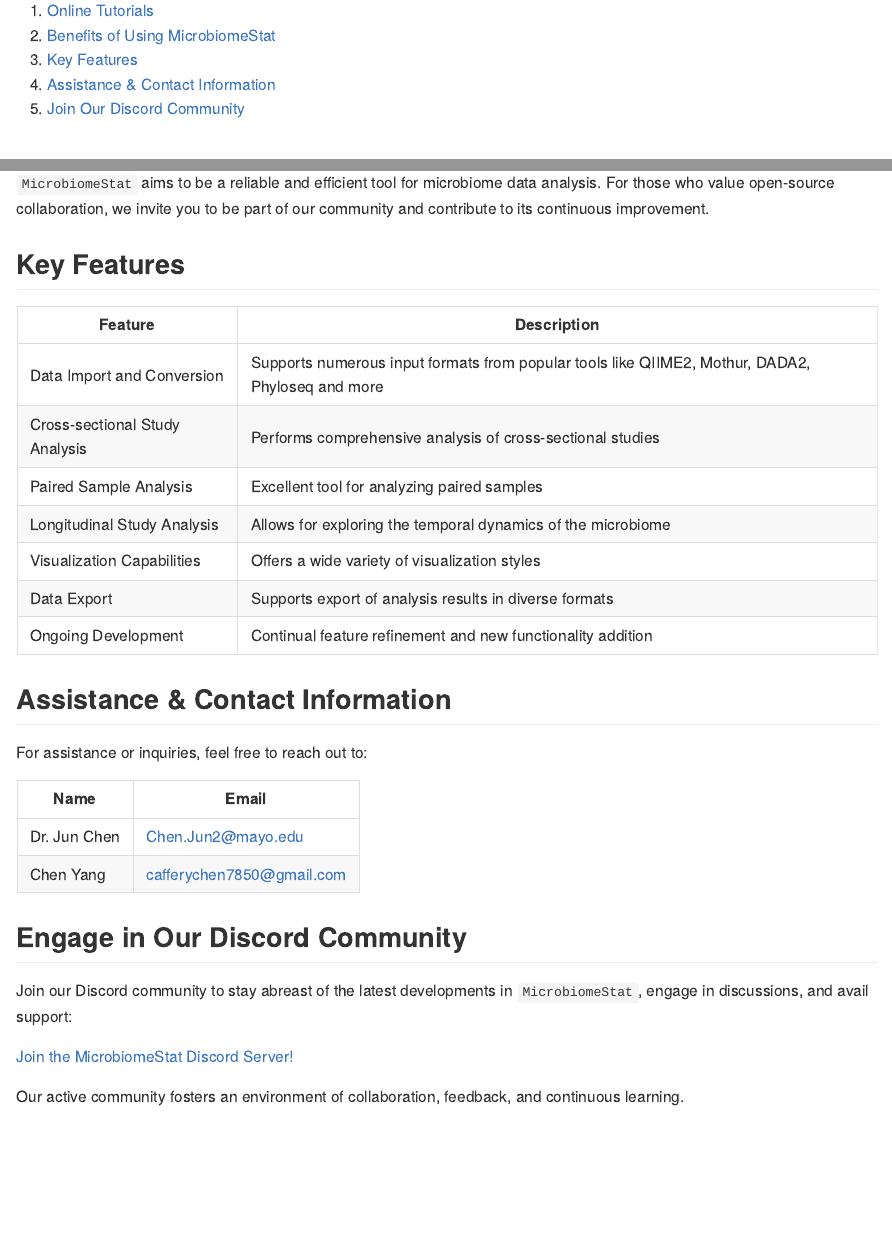
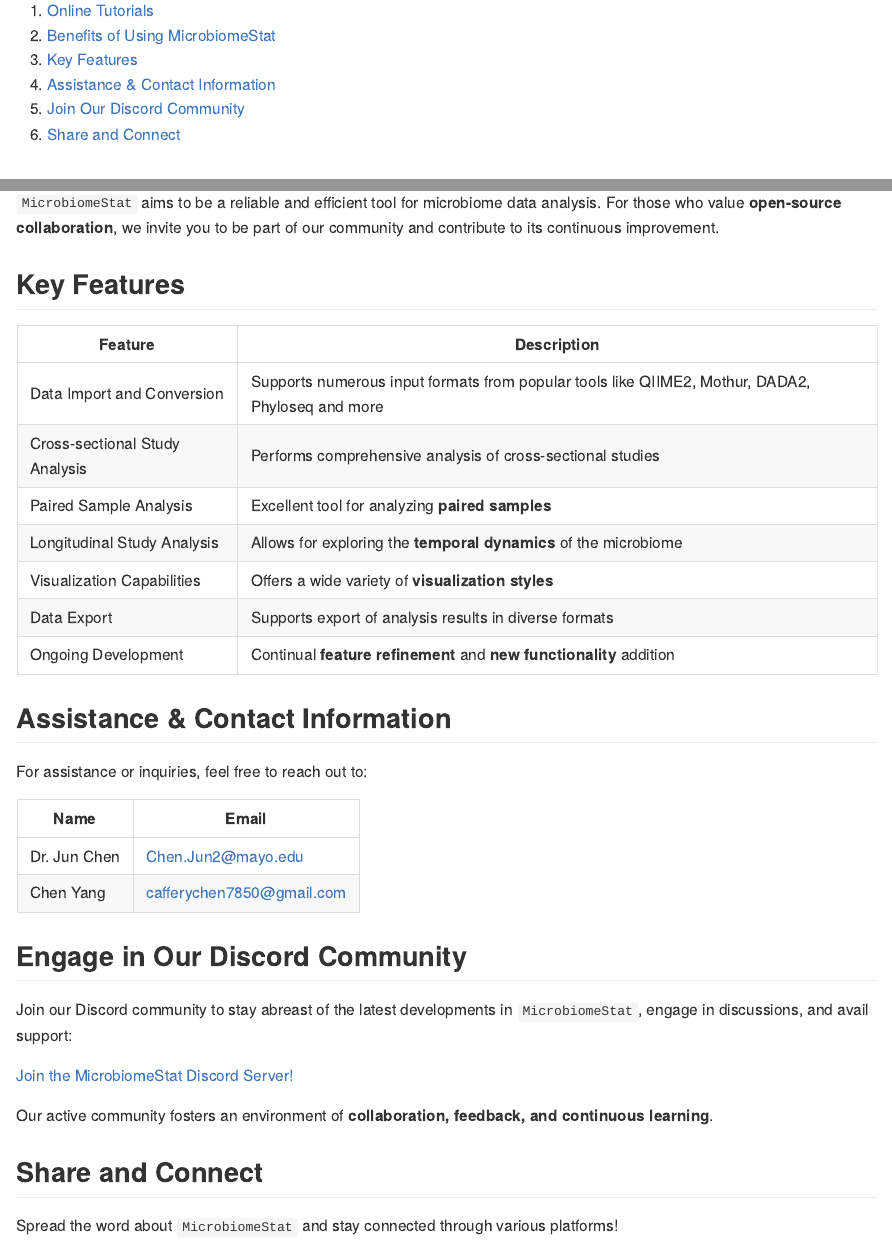
Before and after one commit to cafferychen777/MicrobiomeStat, an R Markdown document (README.Rmd): the page in a window 1100 px wide, from 780 px down, and a second part further down, joined at a grey line. The pictures show the output file README.md that the author committed with the source, drawn offline in the style of GitHub; badge pictures from the web are left out.

Commit message:
Update of Document
Social media share button is added

```diff
--- a/README.Rmd
+++ b/README.Rmd
@@ -38,6 +38,7 @@
 3. [Key Features](#features-at-a-glance)
 4. [Assistance & Contact Information](#support-contact)
 5. [Join Our Discord Community](#discord-community)
+6. [Share and Connect](#share-and-connect)
 
 # Online Tutorials {#online-tutorials}
 
@@ -45,13 +46,18 @@
 
 For an in-depth understanding of `MicrobiomeStat`, we have curated a comprehensive online tutorial using GitBook, encompassing:
 
-- Comprehensive installation and configuration guidance
-- Analysis walkthroughs driven by real-world cases
+- Comprehensive **installation and configuration** guidance
+
+- **Analysis walkthroughs** driven by real-world cases
+
 - Hands-on code examples
-- Detailed guides on result interpretation and visualization
+
+- Detailed guides on result **interpretation and visualization**
+
 - Frequently Asked Questions
 
 For a seamless experience with `MicrobiomeStat`, we recommend acquainting yourself with these online tutorials:
+
 **MicrobiomeStat Tutorials:** [https://www.microbiomestat.wiki](https://www.microbiomestat.wiki)
 
 ## Benefits of Using MicrobiomeStat {#why-choose-microbiomestat}
@@ -68,31 +74,31 @@
 
 ### User Support
 
-`MicrobiomeStat` is designed with users in mind. Comprehensive documentation and tutorials are available to assist both novice and experienced researchers.
+`MicrobiomeStat` is designed with users in mind. Comprehensive **documentation and tutorials** are available to assist both novice and experienced researchers.
 
 ### Ongoing Development
 
-Ensuring that `MicrobiomeStat` remains a leading tool in its category requires ongoing development. We're dedicated to regular updates and addressing user feedback.
+Ensuring that `MicrobiomeStat` remains a leading tool in its category requires **ongoing development**. We're dedicated to regular updates and addressing user feedback.
 
 ### Collaborative Development
 
-`MicrobiomeStat` is an open-source tool, and we value contributions from the community. If you have suggestions or improvements, pull requests are welcomed.
+`MicrobiomeStat` is an open-source tool, and we value contributions from the community. If you have suggestions or improvements, **pull requests are welcomed**.
 
 ### Conclusion
 
-`MicrobiomeStat` aims to be a reliable and efficient tool for microbiome data analysis. For those who value open-source collaboration, we invite you to be part of our community and contribute to its continuous improvement.
+`MicrobiomeStat` aims to be a reliable and efficient tool for microbiome data analysis. For those who value **open-source collaboration**, we invite you to be part of our community and contribute to its continuous improvement.
 
 ## Key Features {#features-at-a-glance}
 
 | Feature | Description |
-| --- | --- |
+|---|---|
 | Data Import and Conversion | Supports numerous input formats from popular tools like QIIME2, Mothur, DADA2, Phyloseq and more |
 | Cross-sectional Study Analysis | Performs comprehensive analysis of cross-sectional studies |
-| Paired Sample Analysis | Excellent tool for analyzing paired samples |
-| Longitudinal Study Analysis | Allows for exploring the temporal dynamics of the microbiome |
-| Visualization Capabilities | Offers a wide variety of visualization styles |
+| Paired Sample Analysis | Excellent tool for analyzing **paired samples** |
+| Longitudinal Study Analysis | Allows for exploring the **temporal dynamics** of the microbiome |
+| Visualization Capabilities | Offers a wide variety of **visualization styles** |
 | Data Export | Supports export of analysis results in diverse formats |
-| Ongoing Development | Continual feature refinement and new functionality addition |
+| Ongoing Development | Continual **feature refinement** and **new functionality** addition |
 
 ## Assistance & Contact Information {#support-contact}
 
@@ -109,4 +115,16 @@
 
 [Join the MicrobiomeStat Discord Server!](https://discord.gg/BfNvTJAt)
 
-Our active community fosters an environment of collaboration, feedback, and continuous learning.
+Our active community fosters an environment of **collaboration, feedback, and continuous learning**.
+
+## Share and Connect {#share-and-connect}
+
+Spread the word about `MicrobiomeStat` and stay connected through various platforms!
+
+[![Twitter](https://img.shields.io/twitter/url?url=https%3A%2F%2Fgithub.com%2Fcafferychen777%2FMicrobiomeStat&style=social)](https://twitter.com/intent/tweet?url=https%3A%2F%2Fgithub.com%2Fcafferychen777%2FMicrobiomeStat&text=Check%20out%20this%20awesome%20package%20for%20comprehensive%20and%20longitudinal%20microbiome%20analysis%20in%20R!)
+
+[![Facebook](https://img.shields.io/badge/Share_on-Facebook-1877F2?logo=facebook&style=social)](https://www.facebook.com/sharer/sharer.php?u=https%3A%2F%2Fgithub.com%2Fcafferychen777%2FMicrobiomeStat&quote=Check%20out%20this%20awesome%20package%20for%20comprehensive%20and%20longitudinal%20microbiome%20analysis%20in%20R!)
+
+[![LinkedIn](https://img.shields.io/badge/Share_on-LinkedIn-0077B5?logo=linkedin&style=social)](https://www.linkedin.com/shareArticle?mini=true&url=https%3A%2F%2Fgithub.com%2Fcafferychen777%2FMicrobiomeStat&title=Check%20out%20this%20awesome%20package%20for%20comprehensive%20and%20longitudinal%20microbiome%20analysis%20in%20R!)
+
+[![Reddit](https://img.shields.io/badge/Share_on-Reddit-FF4500?logo=reddit&style=social)](https://www.reddit.com/submit?url=https%3A%2F%2Fgithub.com%2Fcafferychen777%2FMicrobiomeStat&title=Check%20out%20this%20awesome%20package%20for%20comprehensive%20and%20longitudinal%20microbiome%20analysis%20in%20R!)
```
Also changed, not shown: README.md, 1 other file.
